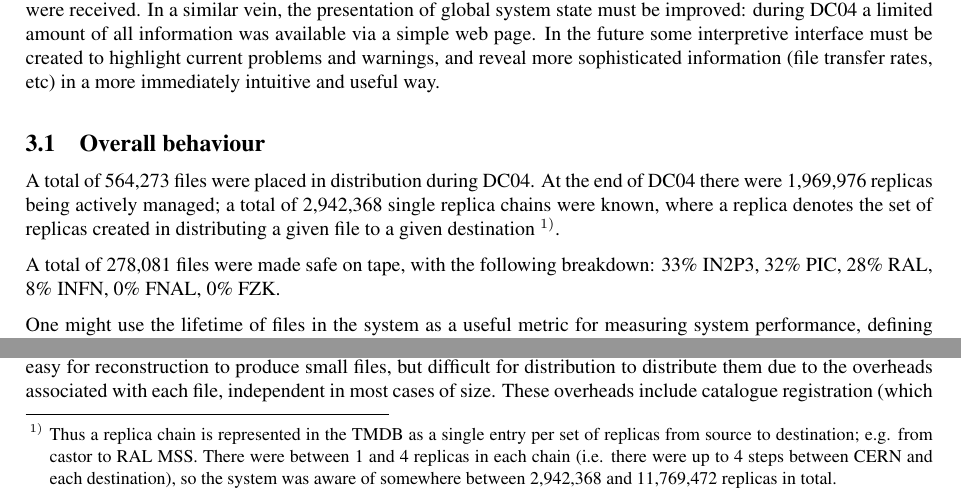
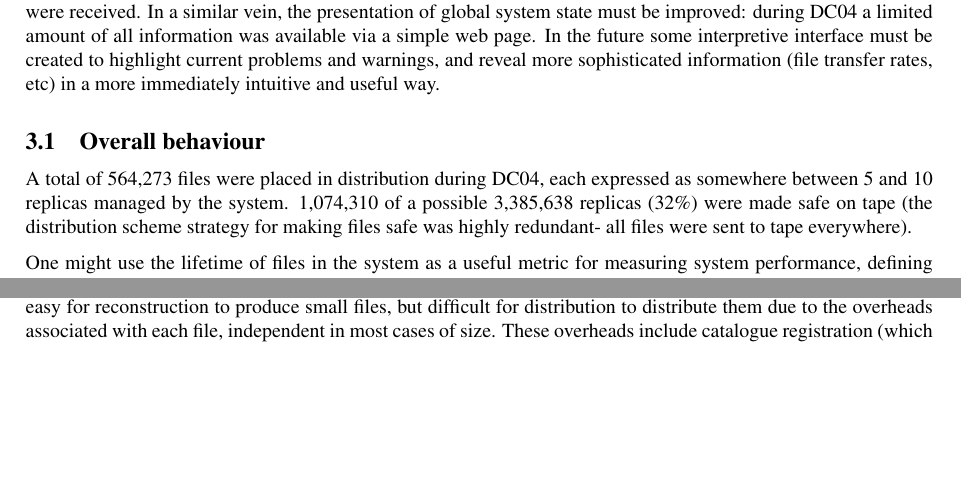
Before and after one commit to dmwm/PHEDEX, a LaTeX document (Documentation/DC04PostMortem/dc04-post-mortem-long.tex): two parts of page 4 of 28, joined at a grey line, cut so that both start at the same text, the shorter picture padded with empty space. Compiled offline with pdfLaTeX.

Commit message:
yujun's final comment

```diff
--- a/Documentation/DC04PostMortem/dc04-post-mortem-long.tex
+++ b/Documentation/DC04PostMortem/dc04-post-mortem-long.tex
@@ -248,21 +248,11 @@ and reveal more sophisticated information (file transfer rates, etc)
 in a more immediately intuitive and useful way.
 
 \subsection{Overall behaviour}
-A total of 564,273 files were placed in distribution during DC04. At
-the end of DC04 there were 1,969,976 replicas being actively managed;
-a total of 2,942,368 single replica chains were known, where a replica
-denotes the set of replicas created in distributing a given file to
-a given destination \footnote{Thus a replica chain is represented in
-the TMDB as a single entry per set of replicas from source
-to destination; e.g. from castor to RAL MSS. There were between 1 and
-4 replicas in each chain (i.e. there were up to 4 steps between CERN
-and each destination), so
-the system was aware of somewhere between 2,942,368 and 11,769,472
-replicas in total.}.
-
-A total of 278,081 files were made safe on tape, with the following
-breakdown: 33\% IN2P3, 32\% PIC, 28\% RAL, 8\% INFN, 0\% FNAL, 0\%
-FZK.
+A total of 564,273 files were placed in distribution during DC04, each
+expressed as somewhere between 5 and 10 replicas managed by the system.
+1,074,310 of a possible 3,385,638 replicas (32\%) were made safe on tape
+(the distribution scheme strategy for making files safe was highly
+redundant- all files were sent to tape everywhere).
 
 One might use the lifetime of files in the system as a useful metric
 for measuring system performance, defining the lifetime of files as
```
Also changed, not shown: Documentation/DC04PostMortem/dc04-post-mortem-long.tex (2 more changed lines).
